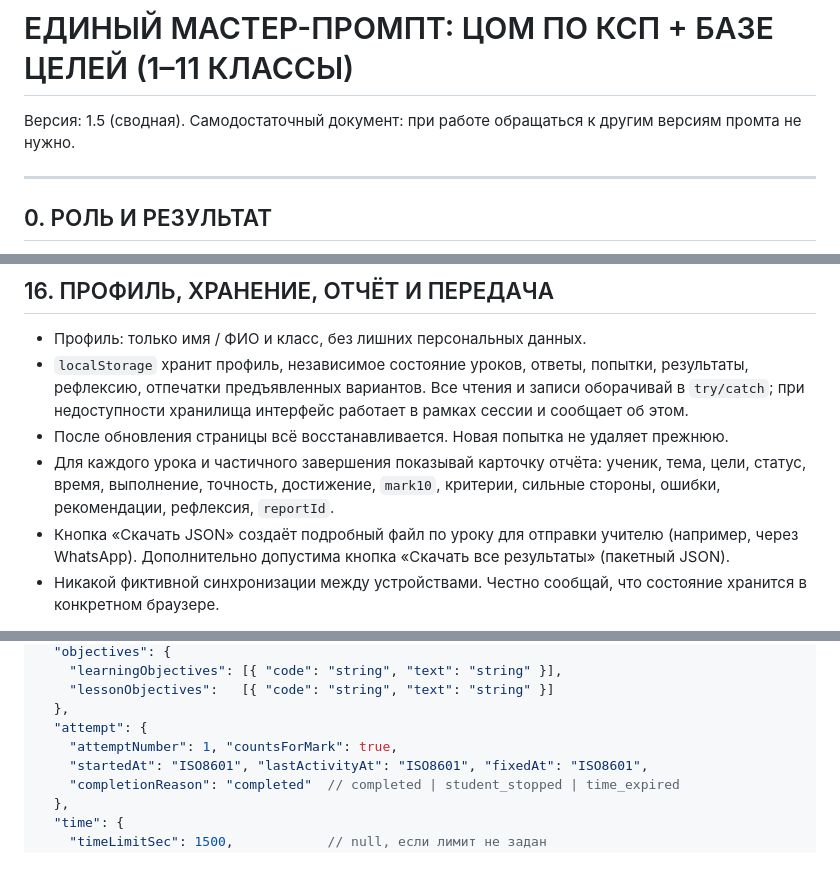
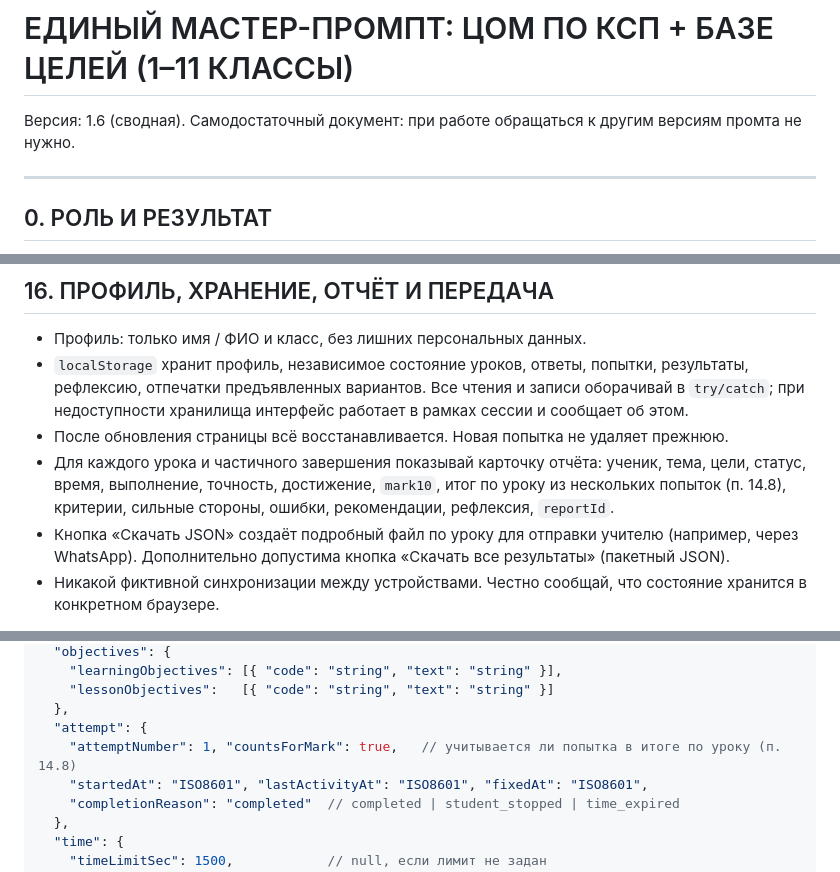
Before and after one commit to k1o2v3alev-lgtm/KAP_1, a Markdown page: MASTER_PROMPT_COM_KSP_1-11_UNIFIED.md, 3 parts joined by grey strips. Drawn GitHub-style.

```diff
--- a/MASTER_PROMPT_COM_KSP_1-11_UNIFIED.md
+++ b/MASTER_PROMPT_COM_KSP_1-11_UNIFIED.md
@@ -1,6 +1,6 @@
 # ЕДИНЫЙ МАСТЕР-ПРОМПТ: ЦОМ ПО КСП + БАЗЕ ЦЕЛЕЙ (1–11 КЛАССЫ)
 
-Версия: 1.5 (сводная). Самодостаточный документ: при работе обращаться к другим версиям промта не нужно.
+Версия: 1.6 (сводная). Самодостаточный документ: при работе обращаться к другим версиям промта не нужно.
 
 ---
 
@@ -340,7 +346,7 @@ JSON                       → подробный результат учени
 - Профиль: только имя / ФИО и класс, без лишних персональных данных.
 - `localStorage` хранит профиль, независимое состояние уроков, ответы, попытки, результаты, рефлексию, отпечатки предъявленных вариантов. Все чтения и записи оборачивай в `try/catch`; при недоступности хранилища интерфейс работает в рамках сессии и сообщает об этом.
 - После обновления страницы всё восстанавливается. Новая попытка не удаляет прежнюю.
-- Для каждого урока и частичного завершения показывай карточку отчёта: ученик, тема, цели, статус, время, выполнение, точность, достижение, `mark10`, критерии, сильные стороны, ошибки, рекомендации, рефлексия, `reportId`.
+- Для каждого урока и частичного завершения показывай карточку отчёта: ученик, тема, цели, статус, время, выполнение, точность, достижение, `mark10`, итог по уроку из нескольких попыток (п. 14.8), критерии, сильные стороны, ошибки, рекомендации, рефлексия, `reportId`.
 - Кнопка «Скачать JSON» создаёт подробный файл по уроку для отправки учителю (например, через WhatsApp). Дополнительно допустима кнопка «Скачать все результаты» (пакетный JSON).
 - Никакой фиктивной синхронизации между устройствами. Честно сообщай, что состояние хранится в конкретном браузере.
 
@@ -811,7 +819,7 @@ JSON                       → подробный результат учени
     "lessonObjectives":   [{ "code": "string", "text": "string" }]
   },
   "attempt": {
-    "attemptNumber": 1, "countsForMark": true,
+    "attemptNumber": 1, "countsForMark": true,   // учитывается ли попытка в итоге по уроку (п. 14.8)
     "startedAt": "ISO8601", "lastActivityAt": "ISO8601", "fixedAt": "ISO8601",
     "completionReason": "completed"  // completed | student_stopped | time_expired
   },
```
Also changed, not shown: other parts of MASTER_PROMPT_COM_KSP_1-11_UNIFIED.md (+39 -24 lines).
